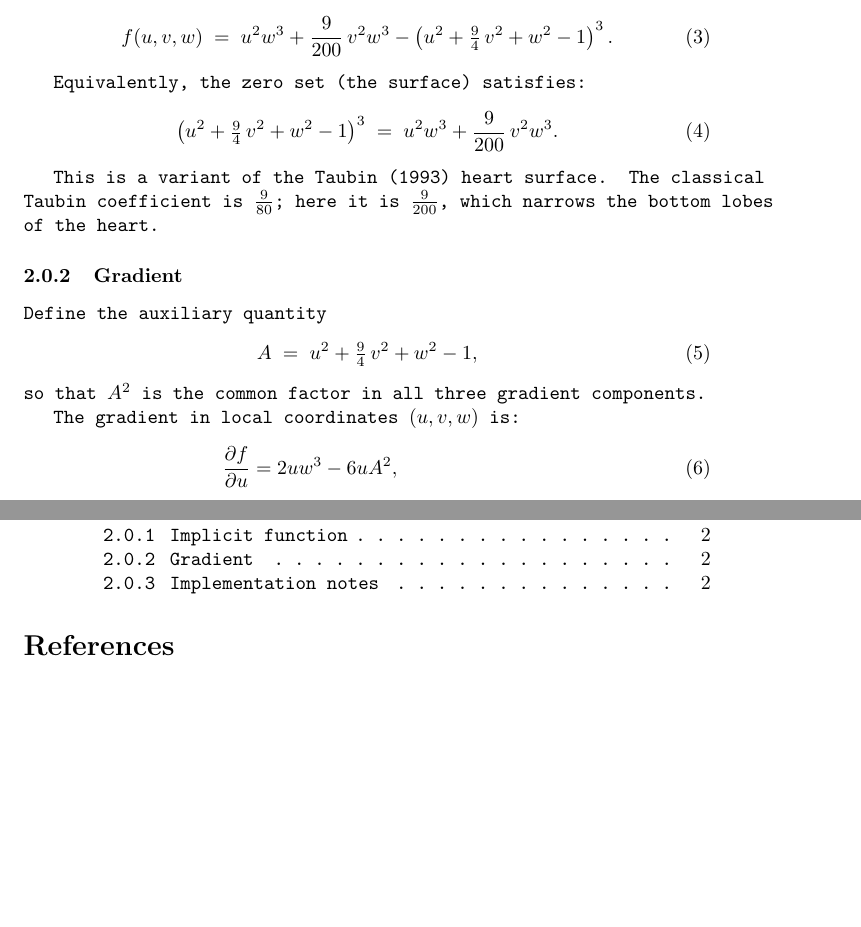
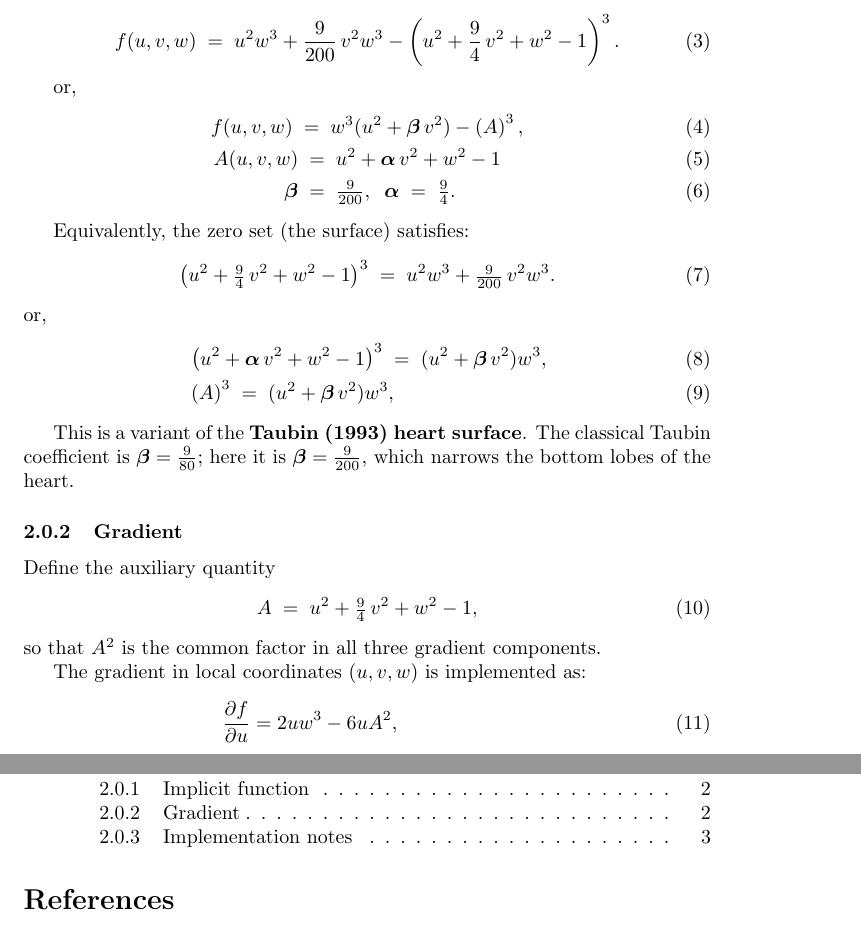
Before and after one commit to sohale/implisolid, a LaTeX document (docs/math/implicit_primitives.tex): two parts of pages 2 and 3 of 3, joined at a grey line, cut so that both start at the same text, the shorter picture padded with empty space. Compiled offline with pdfLaTeX.

Commit message:
alpha, beta, simplified/compact formulas, bm: refactoring both the code and latex formula. Also stumbled upton a few heart formulas online (Taubin, non-Taubin)

```diff
--- a/docs/math/implicit_primitives.tex
+++ b/docs/math/implicit_primitives.tex
@@ -1,6 +1,8 @@
 \documentclass{article}
 \usepackage{amsmath}
 \usepackage{amssymb}
+\usepackage{bm} % bold for \alpha
+
 \usepackage{titling}
 \setlength{\droptitle}{-3cm}
 
@@ -91,19 +93,67 @@ Then, in local frame (local coordinates),
   \;=\;
   u^2 w^3
   + \frac{9}{200}\,v^2 w^3
-  - \left(u^2 + \tfrac{9}{4}\,v^2 + w^2 - 1\right)^3 .
+  - \left(u^2 + \frac{9}{4}\,v^2 + w^2 - 1\right)^3 .
 \end{equation}
+
+or,
+\begin{align}
+  f(u,v,w)
+  \;&=\;
+   w^3 (
+    u^2 + \bm\beta\,v^2 )
+  - \left( A \right)^3 ,
+  \\
+  A(u,v,w) &\;=\; u^2 + \bm\alpha\,v^2 + w^2 - 1
+  \\
+  \bm\beta &\;=\; \tfrac{9}{200} ,
+  \;\;
+  \bm\alpha \;=\; \tfrac{9}{4} .
+\end{align}
 
 Equivalently,
 the zero set (the surface) satisfies:
 \begin{equation}
   \left(u^2 + \tfrac{9}{4}\,v^2 + w^2 - 1\right)^3
   \;=\;
-  u^2 w^3 + \frac{9}{200}\,v^2 w^3 .
+  u^2 w^3 + \tfrac{9}{200}\,v^2 w^3 .
 \end{equation}
+or,
+\begin{align}
+  &
+  \left(u^2 + \bm\alpha\,v^2 + w^2 - 1\right)^3
+  \;=\;
+  ( u^2 + \bm\beta\,v^2 ) w^3 ,
+  %\\
+  %&
+  %\bm\beta \;=\; \tfrac{9}{200}
+  %, \,
+  %\bm\alpha \;=\; \tfrac{9}{4}
+  \\
+  &
+  \left(A\right)^3
+  \;=\;
+  ( u^2 + \bm\beta\,v^2 ) w^3 ,
+\end{align}
+
+% (Taubin 1993, 1994)
+% Taubin, G. "An Accurate Algorithm for Rasterizing Algebraic Curves." In Second ACM/IEEE Symposium on Solid Modeling and Applications Proceedings. 221-230, May 1993.
+% Taubin, G. "An Accurate Algorithm for Rasterizing Algebraic Curves and Surfaces." IEEE Comput. Graphics Appl. 14, 14-23, 1994.
+
+% Also some variations:
+% (Nordstrand, Kuska 2004).
+%  (2x^2 + 2y^2 + z^2 - 1)^3-1/(10)x^2z^3-y^2z^3=0
+% via https://mathworld.wolfram.com/HeartSurface.html
+
+% Peterson, I. "MathTrek: Algebraic Hearts." Feb. 9, 2002.
+% https://www.sciencenews.org/article/algebraic-hearts
+
+%  (2*x^2+y^2+z^2-1)^3-(1/10)*x^2*z^3-y^2*z^3 = 0
+% by (?) "tore?" "mona.hjemme"?
+% https://web.archive.org/web/20260424054906/http://jalape.no/math/hearttxt
 
 This is a variant of the \textbf{Taubin (1993) heart surface}.
-The classical Taubin coefficient is $\tfrac{9}{80}$; here it is $\tfrac{9}{200}$,
+The classical Taubin coefficient is $\bm\beta=\tfrac{9}{80}$; here it is $\bm\beta=\tfrac{9}{200}$,
 which narrows the bottom lobes of the heart.
 
 \subsubsection{Gradient}
@@ -114,7 +164,7 @@ Define the auxiliary quantity
 \end{equation}
 so that $A^2$ is the common factor in all three gradient components.
 
-The gradient in local coordinates $(u,v,w)$ is:
+The gradient in local coordinates $(u,v,w)$ is implemented as:
 \begin{align}
   \frac{\partial f}{\partial u}
     &= 2u w^3 - 6u A^2 ,
```
Also changed, not shown: docs/math/implicit_primitives.tex (2 more changed lines), 1 other file.
